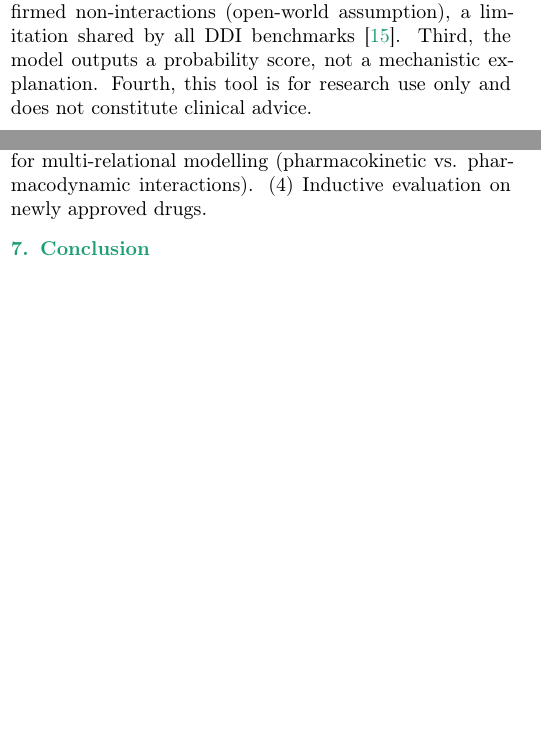
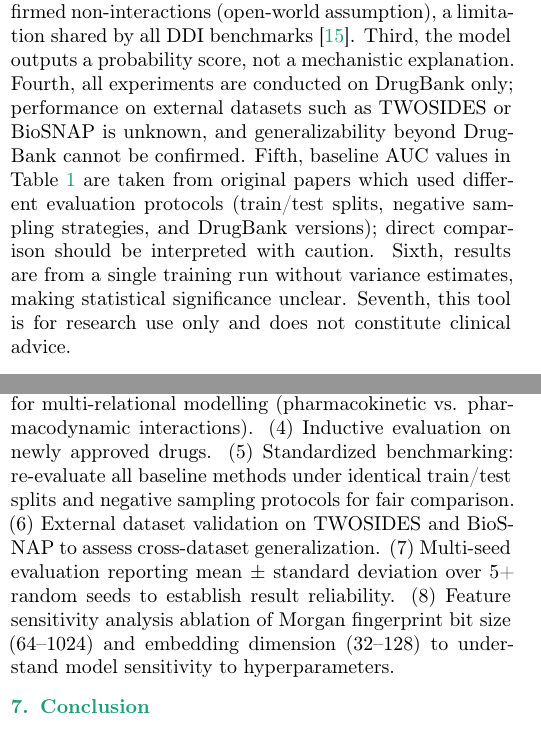
Before and after one commit to bmo1177/gnn_ddi, a LaTeX document (druggraph-paper/druggraph.tex): two parts of the columns of page 3 of 6, joined at a grey line, cut so that both start at the same text, the shorter picture padded with empty space. Compiled offline with pdfLaTeX.

Commit message:
Citing the Limitations & Future Work Sections

```diff
--- a/druggraph-paper/druggraph.tex
+++ b/druggraph-paper/druggraph.tex
@@ -372,8 +372,15 @@ edges are withheld. Performance on genuinely unseen drugs (inductive setting)
 may be lower. Second, negative edges are randomly sampled; many unknown pairs
 are simply untested, not confirmed non-interactions (open-world assumption), a
 limitation shared by all DDI benchmarks~\cite{ren2023}. Third, the model outputs
-a probability score, not a mechanistic explanation. Fourth, this tool is for
-research use only and does not constitute clinical advice.
+a probability score, not a mechanistic explanation. Fourth, all experiments are
+conducted on DrugBank only; performance on external datasets such as TWOSIDES
+or BioSNAP is unknown, and generalizability beyond DrugBank cannot be confirmed.
+Fifth, baseline AUC values in Table~\ref{tab:baselines} are taken from original
+papers which used different evaluation protocols (train/test splits, negative
+sampling strategies, and DrugBank versions); direct comparison should be
+interpreted with caution. Sixth, results are from a single training run without
+variance estimates, making statistical significance unclear. Seventh, this tool
+is for research use only and does not constitute clinical advice.
 
 \textbf{Deployment considerations.} Clinical deployment of DDI prediction tools
 requires regulatory clearance (e.g., FDA 510(k) or CE marking as a clinical
@@ -388,7 +395,14 @@ adverse event pairs, 1,300 side-effect types) to predict the \textit{type} of
 interaction rather than binary presence. (2) Integration with Neo4j for
 persistent, queryable storage of the interaction graph. (3) R-GCN~\cite{wu2021}
 for multi-relational modelling (pharmacokinetic vs. pharmacodynamic
-interactions). (4) Inductive evaluation on newly approved drugs.
+interactions). (4) Inductive evaluation on newly approved drugs. (5) Standardized
+benchmarking: re-evaluate all baseline methods under identical train/test splits
+and negative sampling protocols for fair comparison. (6) External dataset
+validation on TWOSIDES and BioSNAP to assess cross-dataset generalization.
+(7) Multi-seed evaluation reporting mean $\pm$ standard deviation over 5+
+random seeds to establish result reliability. (8) Feature sensitivity analysis
+ablation of Morgan fingerprint bit size (64--1024) and embedding dimension
+(32--128) to understand model sensitivity to hyperparameters.
 
 % ─────────────────────────────────────────────────────────────────────────────
 \section{Conclusion}
```
Also changed, not shown: druggraph-paper/druggraph.pdf.
